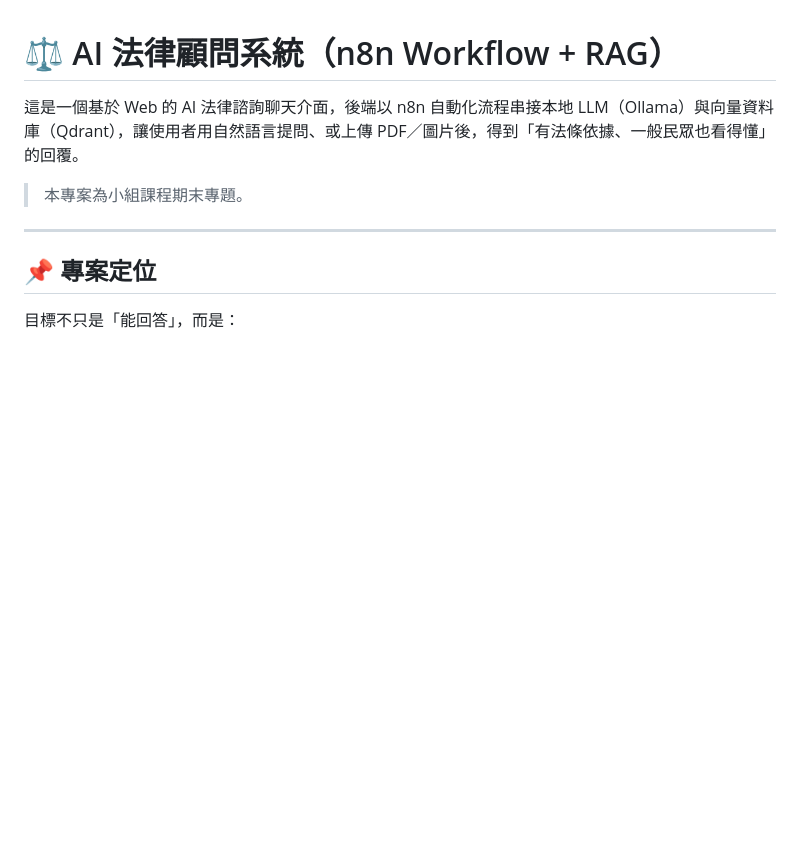
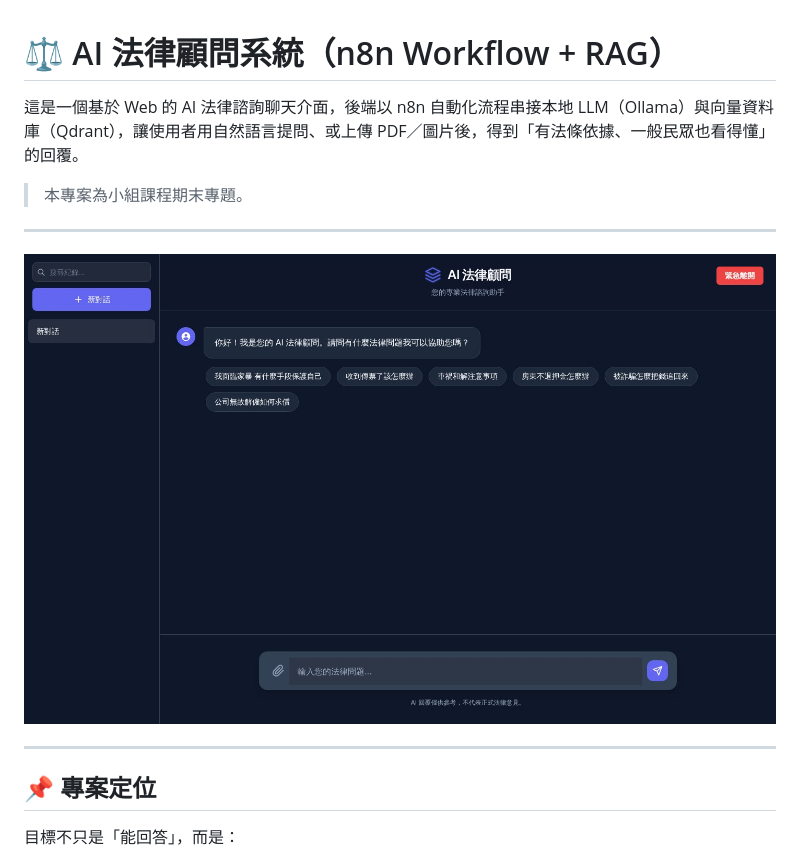
Before and after one commit to Johnnnny0823/n8nLAW, a Markdown page: README.md, the part around the change. Drawn GitHub-style; pictures changed too: docs/screenshots/chat.jpg (added); blank space fills up the shorter version.

Commit message:
Add system screenshots to README
Co-Authored-By: Claude Opus 5.5 <noreply@anthropic.com>
Claude-Session: https://claude.ai/code/session_017CA1Nk2yjAuL2V4T8y1BK3

```diff
--- a/README.md
+++ b/README.md
@@ -3,6 +3,10 @@
 這是一個基於 Web 的 AI 法律諮詢聊天介面，後端以 n8n 自動化流程串接本地 LLM（Ollama）與向量資料庫（Qdrant），讓使用者用自然語言提問、或上傳 PDF／圖片後，得到「有法條依據、一般民眾也看得懂」的回覆。
 
 > 本專案為小組課程期末專題。
+
+---
+
+![AI 法律顧問聊天介面](docs/screenshots/chat.jpg)
 
 ---
 
```
